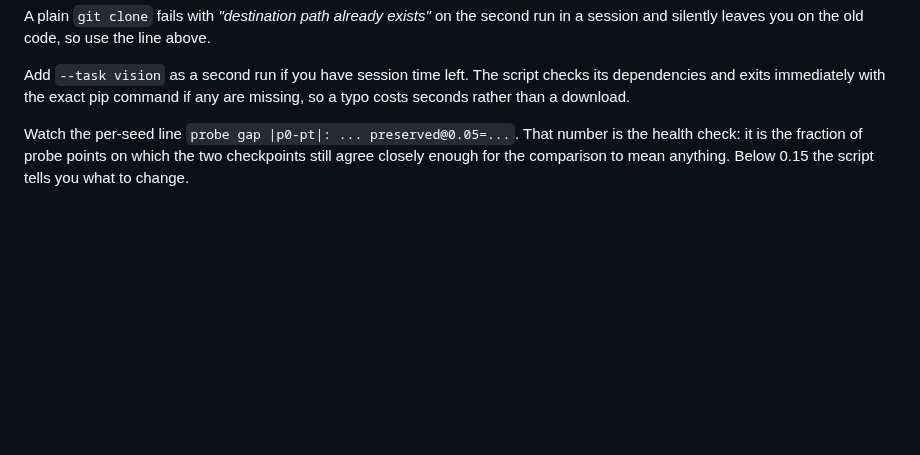
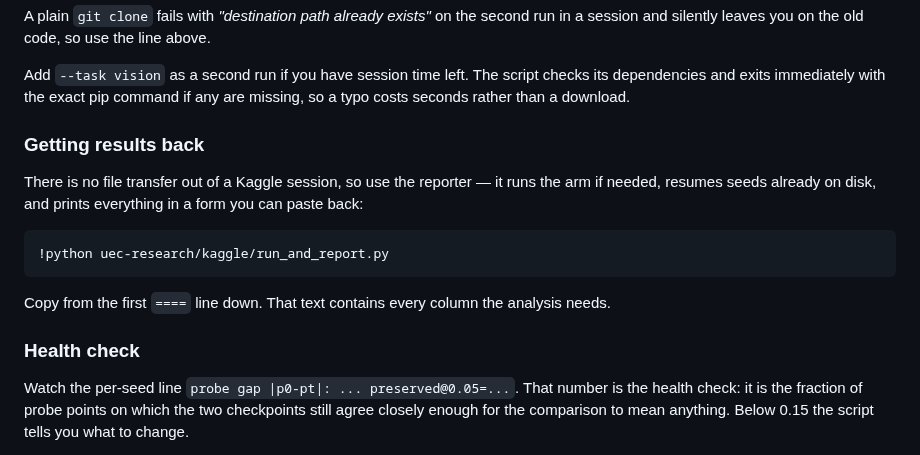
Before and after one commit to yoadjei/uec-research, a Markdown page: kaggle/README.md, the part around the change. Drawn GitHub-style; blank space fills up the shorter version.

Commit message:
docs: how to get results back out of kaggle

````diff
--- a/kaggle/README.md
+++ b/kaggle/README.md
@@ -23,6 +23,19 @@ and silently leaves you on the old code, so use the line above.
 Add `--task vision` as a second run if you have session time left. The script checks its
 dependencies and exits immediately with the exact pip command if any are missing, so a typo costs
 seconds rather than a download.
+
+### Getting results back
+
+There is no file transfer out of a Kaggle session, so use the reporter — it runs the arm if
+needed, resumes seeds already on disk, and prints everything in a form you can paste back:
+
+```python
+!python uec-research/kaggle/run_and_report.py
+```
+
+Copy from the first `====` line down. That text contains every column the analysis needs.
+
+### Health check
 
 Watch the per-seed line `probe gap |p0-pt|: ... preserved@0.05=...`. That number is the health
 check: it is the fraction of probe points on which the two checkpoints still agree closely enough
````
